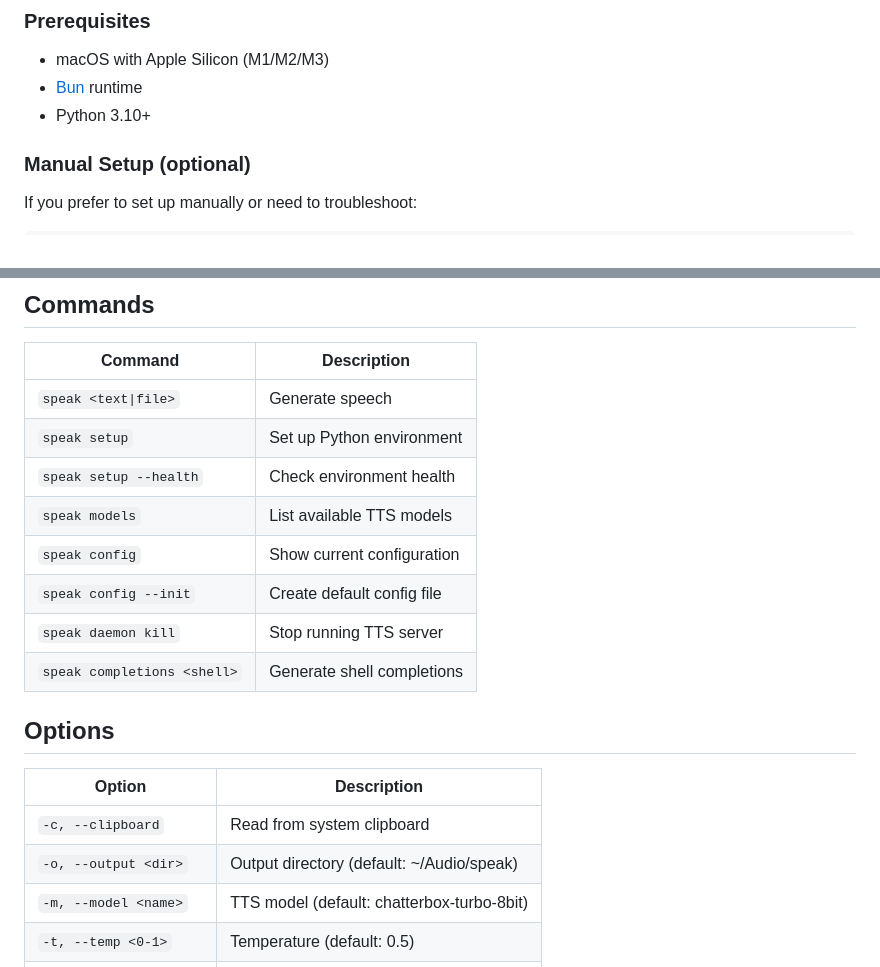
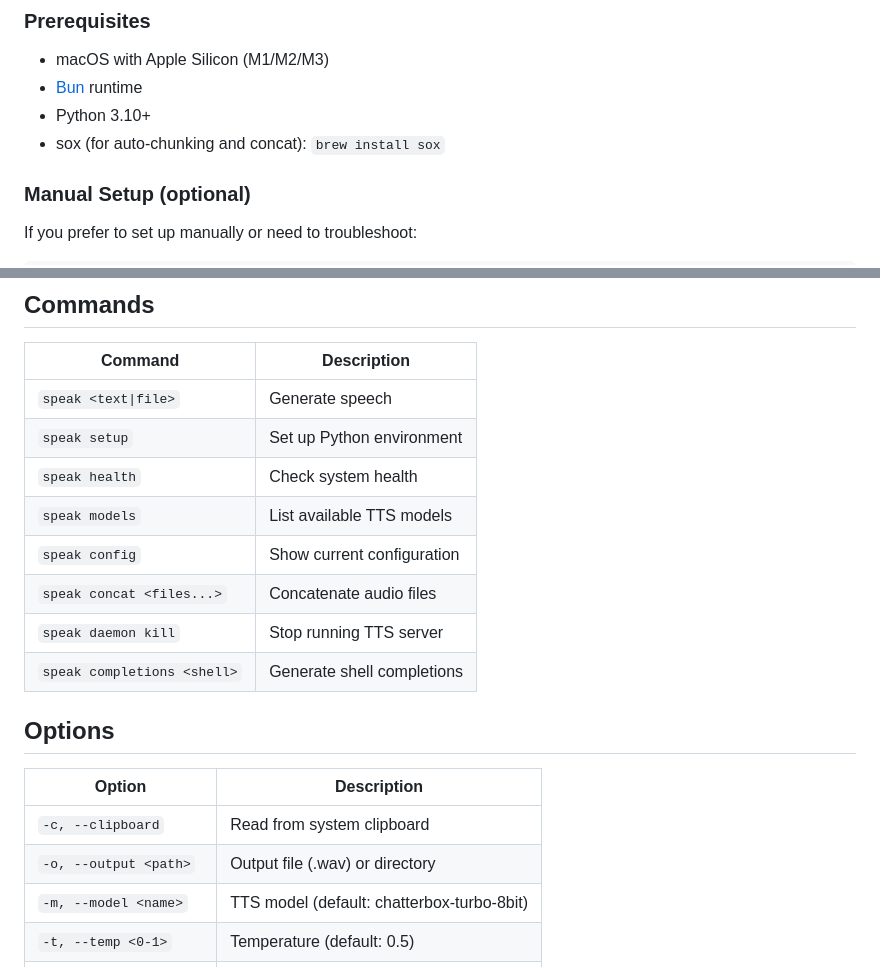
Before and after one commit to EmZod/speak, a Markdown page: README.md, 2 parts joined by grey strips. Drawn GitHub-style.

```diff
--- a/README.md
+++ b/README.md
@@ -29,6 +31,7 @@ That's it! On first run, speak automatically:
 - macOS with Apple Silicon (M1/M2/M3)
 - [Bun](https://bun.sh) runtime
 - Python 3.10+
+- sox (for auto-chunking and concat): `brew install sox`
 
 ### Manual Setup (optional)
 
@@ -176,10 +212,10 @@ Features:
 |---------|-------------|
 | `speak <text\|file>` | Generate speech |
 | `speak setup` | Set up Python environment |
-| `speak setup --health` | Check environment health |
+| `speak health` | Check system health |
 | `speak models` | List available TTS models |
 | `speak config` | Show current configuration |
-| `speak config --init` | Create default config file |
+| `speak concat <files...>` | Concatenate audio files |
 | `speak daemon kill` | Stop running TTS server |
 | `speak completions <shell>` | Generate shell completions |
 
@@ -188,7 +224,7 @@ Features:
 | Option | Description |
 |--------|-------------|
 | `-c, --clipboard` | Read from system clipboard |
-| `-o, --output <dir>` | Output directory (default: ~/Audio/speak) |
+| `-o, --output <path>` | Output file (.wav) or directory |
 | `-m, --model <name>` | TTS model (default: chatterbox-turbo-8bit) |
 | `-t, --temp <0-1>` | Temperature (default: 0.5) |
 | `-s, --speed <0-2>` | Playback speed (default: 1.0) |
```
Also changed, not shown: other parts of README.md (+45 -1 lines).
